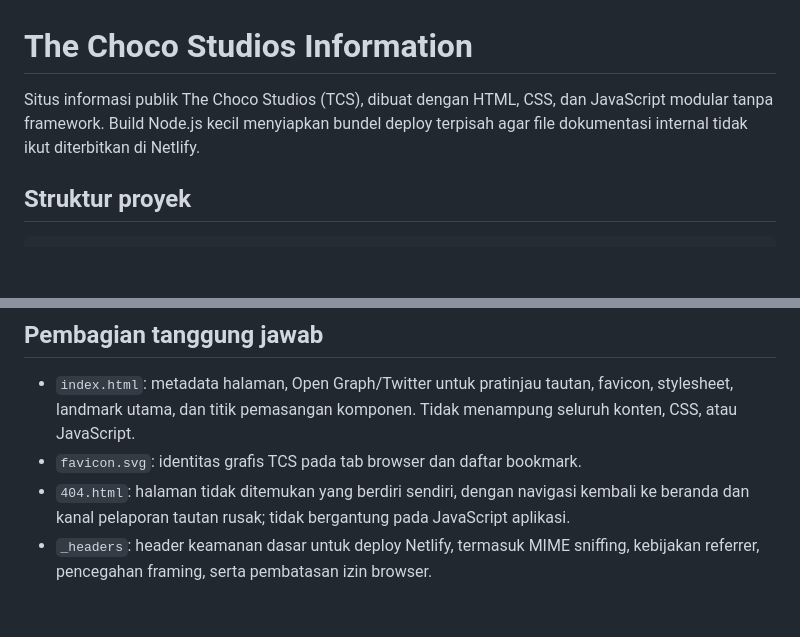
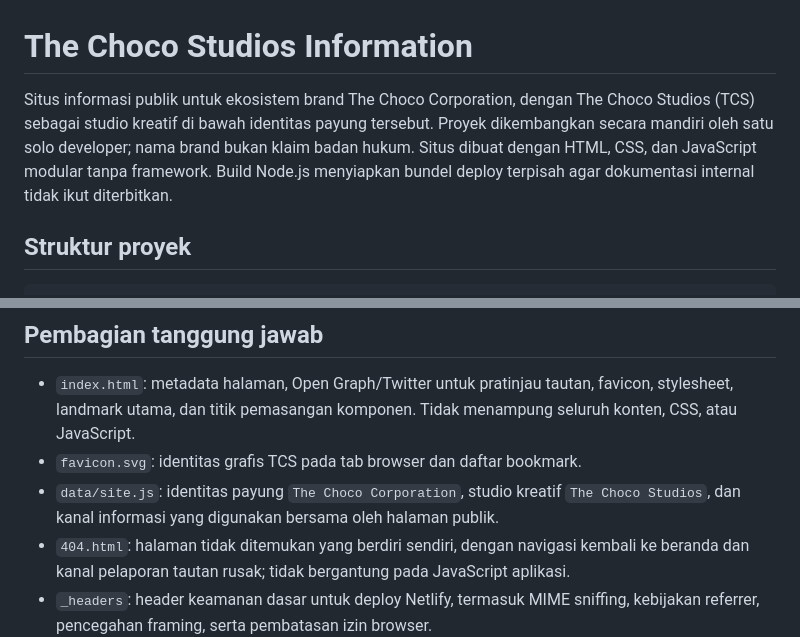
Before and after one commit to chocoanakbaik/The-Choco-Studios-Information, a Markdown page: README.md, 2 parts joined by grey strips. Rendered like a GitHub page; blank space fills up the shorter version.

Commit message:
Document the umbrella brand hierarchy in the site repository README

```diff
--- a/README.md
+++ b/README.md
@@ -1,6 +1,6 @@
 # The Choco Studios Information
 
-Situs informasi publik The Choco Studios (TCS), dibuat dengan HTML, CSS, dan JavaScript modular tanpa framework. Build Node.js kecil menyiapkan bundel deploy terpisah agar file dokumentasi internal tidak ikut diterbitkan di Netlify.
+Situs informasi publik untuk ekosistem brand The Choco Corporation, dengan The Choco Studios (TCS) sebagai studio kreatif di bawah identitas payung tersebut. Proyek dikembangkan secara mandiri oleh satu solo developer; nama brand bukan klaim badan hukum. Situs dibuat dengan HTML, CSS, dan JavaScript modular tanpa framework. Build Node.js menyiapkan bundel deploy terpisah agar dokumentasi internal tidak ikut diterbitkan.
 
 ## Struktur proyek
 
@@ -79,6 +79,7 @@ Situs informasi publik The Choco Studios (TCS), dibuat dengan HTML, CSS, dan Jav
 
 - `index.html`: metadata halaman, Open Graph/Twitter untuk pratinjau tautan, favicon, stylesheet, landmark utama, dan titik pemasangan komponen. Tidak menampung seluruh konten, CSS, atau JavaScript.
 - `favicon.svg`: identitas grafis TCS pada tab browser dan daftar bookmark.
+- `data/site.js`: identitas payung `The Choco Corporation`, studio kreatif `The Choco Studios`, dan kanal informasi yang digunakan bersama oleh halaman publik.
 - `404.html`: halaman tidak ditemukan yang berdiri sendiri, dengan navigasi kembali ke beranda dan kanal pelaporan tautan rusak; tidak bergantung pada JavaScript aplikasi.
 - `_headers`: header keamanan dasar untuk deploy Netlify, termasuk MIME sniffing, kebijakan referrer, pencegahan framing, serta pembatasan izin browser.
 - `netlify.toml`: menjalankan `npm run build` dan menetapkan `dist/` sebagai direktori publik.
```
